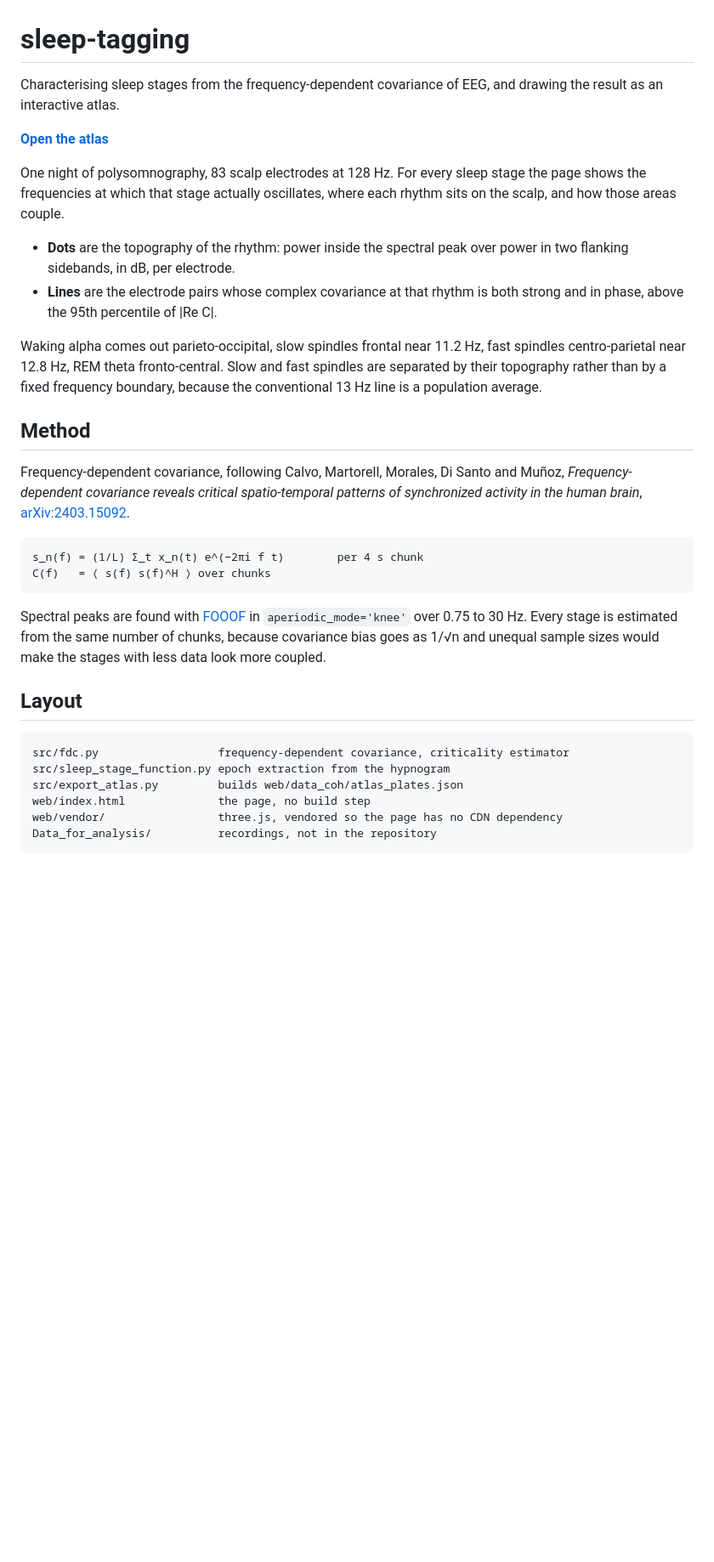
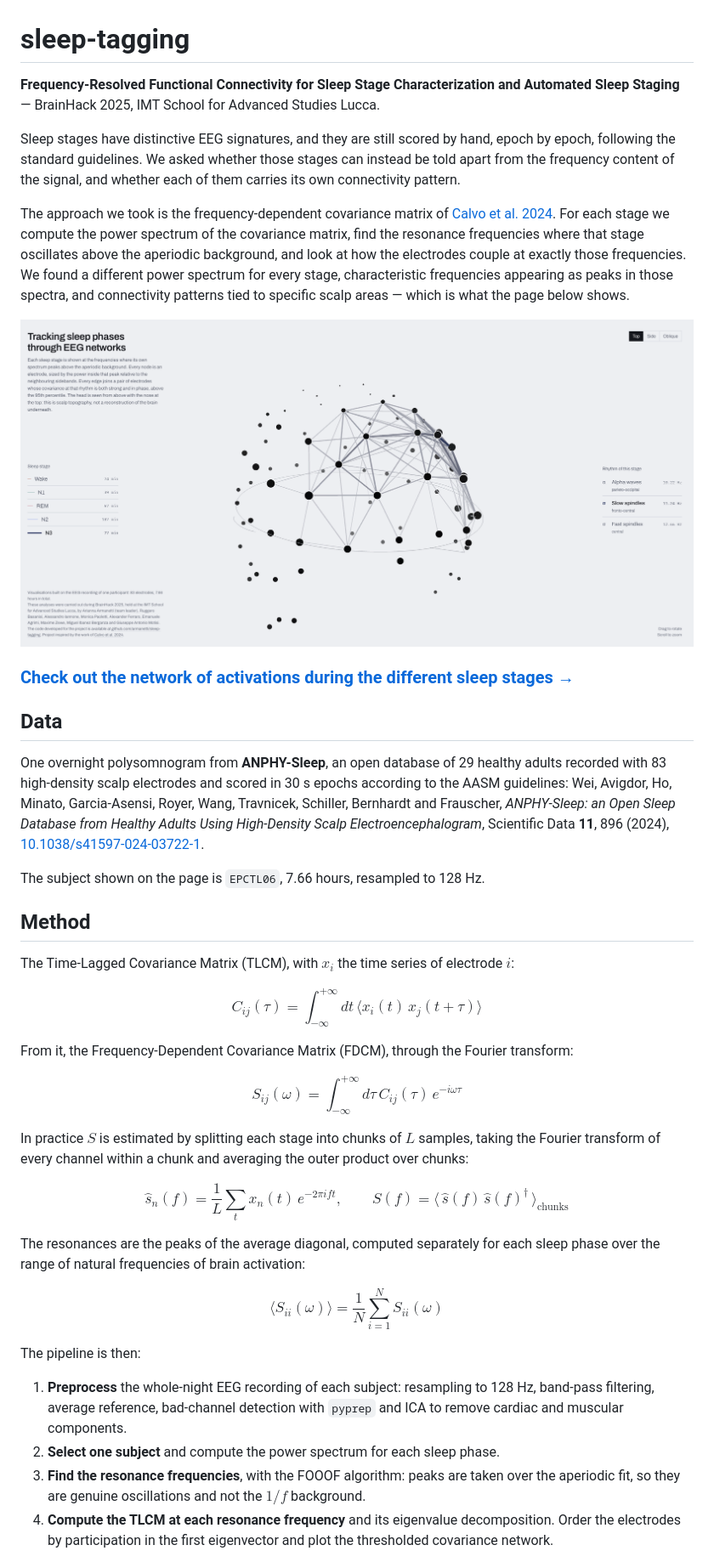
Before and after one commit to armanetti/sleep-tagging, a Markdown page: README.md, the part around the change printed below. Shown: that part at 85% size. Rendered like a GitHub page; pictures changed too: assets/atlas.png (added); blank space fills up the shorter version.

Commit message:
README update and minor fixes

```diff
--- a/README.md
+++ b/README.md
@@ -1,43 +1,70 @@
 # sleep-tagging
 
-Characterising sleep stages from the frequency-dependent covariance of EEG, and
-drawing the result as an interactive atlas.
+**Frequency-Resolved Functional Connectivity for Sleep Stage Characterization and
+Automated Sleep Staging** — BrainHack 2025, IMT School for Advanced Studies Lucca.
 
-**[Open the atlas](https://armanetti.github.io/sleep-tagging/)**
+Sleep stages have distinctive EEG signatures, and they are still scored by hand,
+epoch by epoch, following the standard guidelines. We asked whether those stages
+can instead be told apart from the frequency content of the signal, and whether
+each of them carries its own connectivity pattern.
 
-One night of polysomnography, 83 scalp electrodes at 128 Hz. For every sleep
-stage the page shows the frequencies at which that stage actually oscillates,
-where each rhythm sits on the scalp, and how those areas couple.
+The approach we took is the frequency-dependent covariance matrix of
+[Calvo et al. 2024](https://arxiv.org/abs/2403.15092). For each stage we compute
+the power spectrum of the covariance matrix, find the resonance frequencies where
+that stage oscillates above the aperiodic background, and look at how the
+electrodes couple at exactly those frequencies. We found a different power
+spectrum for every stage, characteristic frequencies appearing as peaks in those
+spectra, and connectivity patterns tied to specific scalp areas — which is what
+the page below shows.
 
-- **Dots** are the topography of the rhythm: power inside the spectral peak over
-  power in two flanking sidebands, in dB, per electrode.
-- **Lines** are the electrode pairs whose complex covariance at that rhythm is
-  both strong and in phase, above the 95th percentile of |Re C|.
+![The atlas](assets/atlas.png)
 
-Waking alpha comes out parieto-occipital, slow spindles frontal near 11.2 Hz,
-fast spindles centro-parietal near 12.8 Hz, REM theta fronto-central. Slow and
-fast spindles are separated by their topography rather than by a fixed frequency
-boundary, because the conventional 13 Hz line is a population average.
+### [Check out the network of activations during the different sleep stages →](https://armanetti.github.io/sleep-tagging/)
+
+## Data
+
+One overnight polysomnogram from **ANPHY-Sleep**, an open database of 29 healthy
+adults recorded with 83 high-density scalp electrodes and scored in 30 s epochs
+according to the AASM guidelines: Wei, Avigdor, Ho, Minato, Garcia-Asensi, Royer,
+Wang, Travnicek, Schiller, Bernhardt and Frauscher, *ANPHY-Sleep: an Open Sleep
+Database from Healthy Adults Using High-Density Scalp Electroencephalogram*,
+Scientific Data **11**, 896 (2024),
+[10.1038/s41597-024-03722-1](https://doi.org/10.1038/s41597-024-03722-1).
+
+The subject shown on the page is `EPCTL06`, 7.66 hours, resampled to 128 Hz.
 
 ## Method
 
-Frequency-dependent covariance, following Calvo, Martorell, Morales, Di Santo and
-Muñoz, *Frequency-dependent covariance reveals critical spatio-temporal patterns
-of synchronized activity in the human brain*, [arXiv:2403.15092](https://arxiv.org/abs/2403.15092).
+The Time-Lagged Covariance Matrix (TLCM), with $x_i$ the time series of electrode $i$:
 
-    s_n(f) = (1/L) Σ_t x_n(t) e^(−2πi f t)        per 4 s chunk
-    C(f)   = ⟨ s(f) s(f)^H ⟩ over chunks
+$$C_{ij}(\tau) = \int_{-\infty}^{+\infty} dt \, \langle x_i(t) \, x_j(t+\tau) \rangle$$
 
-Spectral peaks are found with [FOOOF](https://fooof-tools.github.io/) in
-`aperiodic_mode='knee'` over 0.75 to 30 Hz. Every stage is estimated from the
-same number of chunks, because covariance bias goes as 1/√n and unequal sample
-sizes would make the stages with less data look more coupled.
+From it, the Frequency-Dependent Covariance Matrix (FDCM), through the Fourier
+transform:
 
-## Layout
+$$S_{ij}(\omega) = \int_{-\infty}^{+\infty} d\tau \, C_{ij}(\tau) \, e^{-i \omega \tau}$$
 
-    src/fdc.py                  frequency-dependent covariance, criticality estimator
-    src/sleep_stage_function.py epoch extraction from the hypnogram
-    src/export_atlas.py         builds web/data_coh/atlas_plates.json
-    web/index.html              the page, no build step
-    web/vendor/                 three.js, vendored so the page has no CDN dependency
-    Data_for_analysis/          recordings, not in the repository
+In practice $S$ is estimated by splitting each stage into chunks of $L$ samples,
+taking the Fourier transform of every channel within a chunk and averaging the
+outer product over chunks:
+
+$$\hat{s}_n(f) = \frac{1}{L} \sum_{t} x_n(t) \, e^{-2\pi i f t}, \qquad S(f) = \langle \, \hat{s}(f) \, \hat{s}(f)^{\dagger} \, \rangle_{\text{chunks}}$$
+
+The resonances are the peaks of the average diagonal, computed separately for each
+sleep phase over the range of natural frequencies of brain activation:
+
+$$\langle S_{ii}(\omega) \rangle = \frac{1}{N} \sum_{i=1}^{N} S_{ii}(\omega)$$
+
+The pipeline is then:
+
+1. **Preprocess** the whole-night EEG recording of each subject: resampling to
+   128 Hz, band-pass filtering, average reference, bad-channel detection with
+   `pyprep` and ICA to remove cardiac and muscular components.
+2. **Select one subject** and compute the power spectrum for each sleep phase.
+3. **Find the resonance frequencies**, with the FOOOF algorithm: peaks are taken
+   over the aperiodic fit, so they are genuine oscillations and not the $1/f$
+   background.
+4. **Compute the TLCM at each resonance frequency** and its eigenvalue
+   decomposition. Order the electrodes by participation in the first eigenvector
+   and plot the thresholded covariance network.
+
```
Also changed, not shown: other parts of README.md (+56 -10 lines), assets/team.jpg (added), 3 other files.
